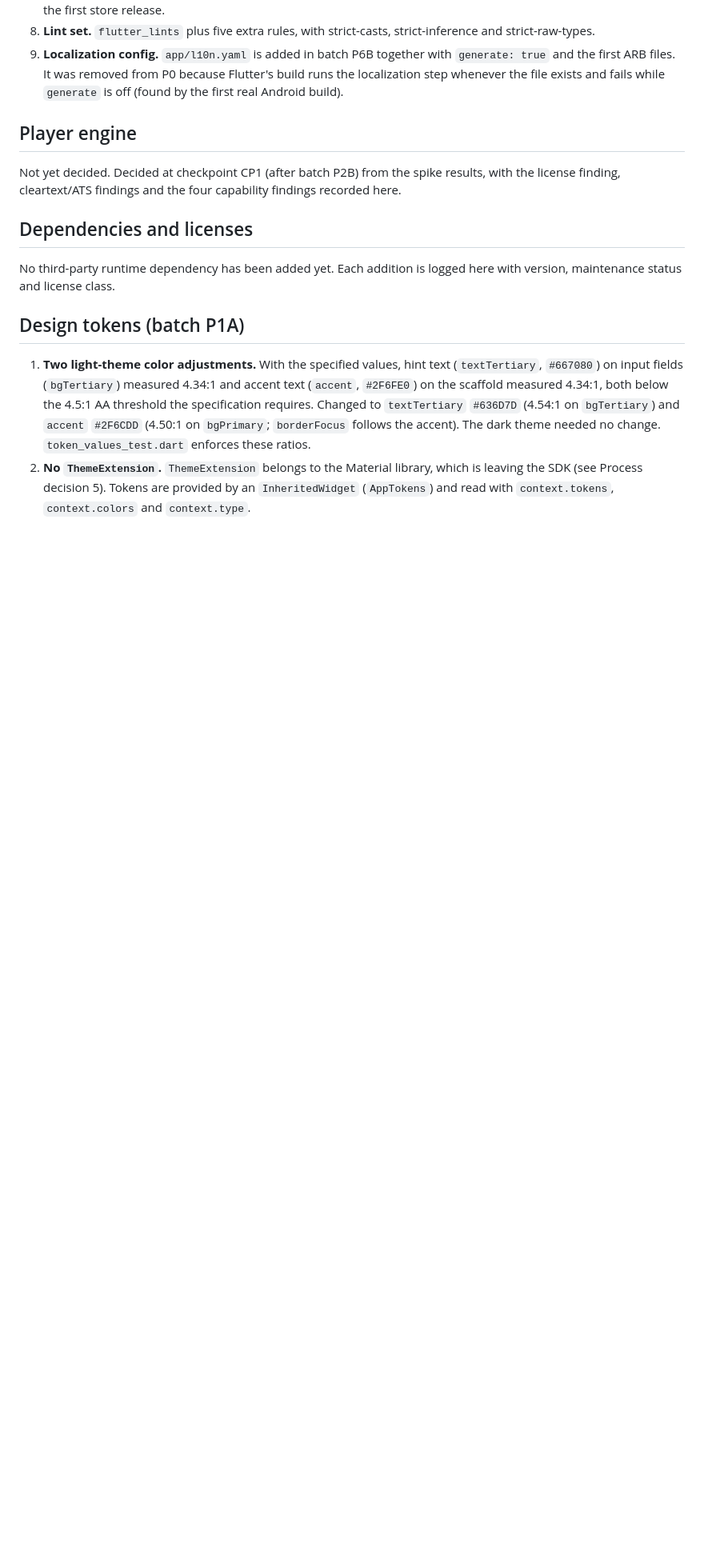
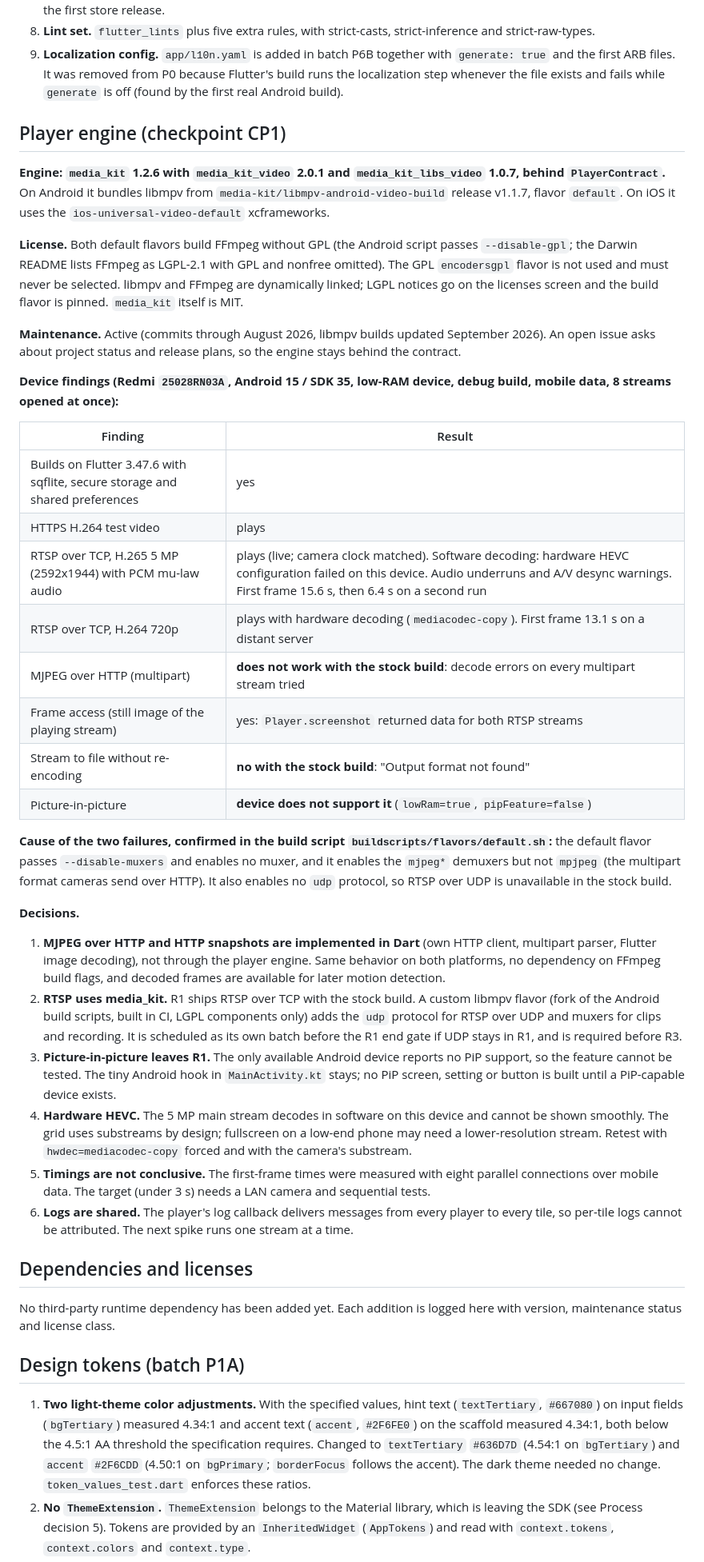
Before and after one commit to helpfavourv1/Roehens, a Markdown page: docs/DECISIONS.md, the part around the change. Shown at 80% size. Rendered like a GitHub page; blank space fills up the shorter version.

Commit message:
docs: record player engine findings from the first device spike (CP1)

```diff
--- a/docs/DECISIONS.md
+++ b/docs/DECISIONS.md
@@ -24,9 +24,36 @@ Every choice that deviates from, or fills in, the specification is recorded here
 8. **Lint set.** `flutter_lints` plus five extra rules, with strict-casts, strict-inference and strict-raw-types.
 9. **Localization config.** `app/l10n.yaml` is added in batch P6B together with `generate: true` and the first ARB files. It was removed from P0 because Flutter's build runs the localization step whenever the file exists and fails while `generate` is off (found by the first real Android build).
 
-## Player engine
+## Player engine (checkpoint CP1)
 
-Not yet decided. Decided at checkpoint CP1 (after batch P2B) from the spike results, with the license finding, cleartext/ATS findings and the four capability findings recorded here.
+**Engine: `media_kit` 1.2.6 with `media_kit_video` 2.0.1 and `media_kit_libs_video` 1.0.7, behind `PlayerContract`.** On Android it bundles libmpv from `media-kit/libmpv-android-video-build` release v1.1.7, flavor `default`. On iOS it uses the `ios-universal-video-default` xcframeworks.
+
+**License.** Both default flavors build FFmpeg without GPL (the Android script passes `--disable-gpl`; the Darwin README lists FFmpeg as LGPL-2.1 with GPL and nonfree omitted). The GPL `encodersgpl` flavor is not used and must never be selected. libmpv and FFmpeg are dynamically linked; LGPL notices go on the licenses screen and the build flavor is pinned. `media_kit` itself is MIT.
+
+**Maintenance.** Active (commits through August 2026, libmpv builds updated September 2026). An open issue asks about project status and release plans, so the engine stays behind the contract.
+
+**Device findings (Redmi `25028RN03A`, Android 15 / SDK 35, low-RAM device, debug build, mobile data, 8 streams opened at once):**
+
+| Finding | Result |
+|---|---|
+| Builds on Flutter 3.47.6 with sqflite, secure storage and shared preferences | yes |
+| HTTPS H.264 test video | plays |
+| RTSP over TCP, H.265 5 MP (2592x1944) with PCM mu-law audio | plays (live; camera clock matched). Software decoding: hardware HEVC configuration failed on this device. Audio underruns and A/V desync warnings. First frame 15.6 s, then 6.4 s on a second run |
+| RTSP over TCP, H.264 720p | plays with hardware decoding (`mediacodec-copy`). First frame 13.1 s on a distant server |
+| MJPEG over HTTP (multipart) | **does not work with the stock build**: decode errors on every multipart stream tried |
+| Frame access (still image of the playing stream) | yes: `Player.screenshot` returned data for both RTSP streams |
+| Stream to file without re-encoding | **no with the stock build**: "Output format not found" |
+| Picture-in-picture | **device does not support it** (`lowRam=true`, `pipFeature=false`) |
+
+**Cause of the two failures, confirmed in the build script `buildscripts/flavors/default.sh`:** the default flavor passes `--disable-muxers` and enables no muxer, and it enables the `mjpeg*` demuxers but not `mpjpeg` (the multipart format cameras send over HTTP). It also enables no `udp` protocol, so RTSP over UDP is unavailable in the stock build.
+
+**Decisions.**
+1. **MJPEG over HTTP and HTTP snapshots are implemented in Dart** (own HTTP client, multipart parser, Flutter image decoding), not through the player engine. Same behavior on both platforms, no dependency on FFmpeg build flags, and decoded frames are available for later motion detection.
+2. **RTSP uses media_kit.** R1 ships RTSP over TCP with the stock build. A custom libmpv flavor (fork of the Android build scripts, built in CI, LGPL components only) adds the `udp` protocol for RTSP over UDP and muxers for clips and recording. It is scheduled as its own batch before the R1 end gate if UDP stays in R1, and is required before R3.
+3. **Picture-in-picture leaves R1.** The only available Android device reports no PiP support, so the feature cannot be tested. The tiny Android hook in `MainActivity.kt` stays; no PiP screen, setting or button is built until a PiP-capable device exists.
+4. **Hardware HEVC.** The 5 MP main stream decodes in software on this device and cannot be shown smoothly. The grid uses substreams by design; fullscreen on a low-end phone may need a lower-resolution stream. Retest with `hwdec=mediacodec-copy` forced and with the camera's substream.
+5. **Timings are not conclusive.** The first-frame times were measured with eight parallel connections over mobile data. The target (under 3 s) needs a LAN camera and sequential tests.
+6. **Logs are shared.** The player's log callback delivers messages from every player to every tile, so per-tile logs cannot be attributed. The next spike runs one stream at a time.
 
 ## Dependencies and licenses
 
```
